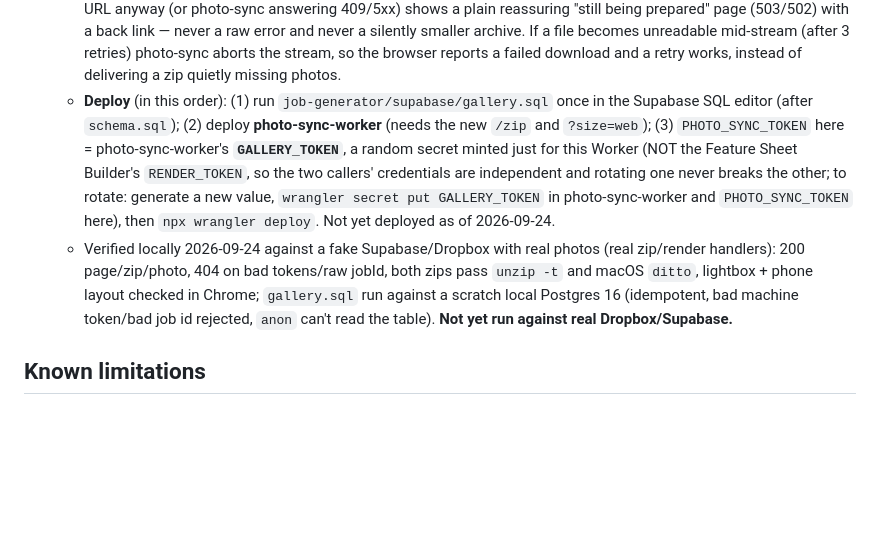
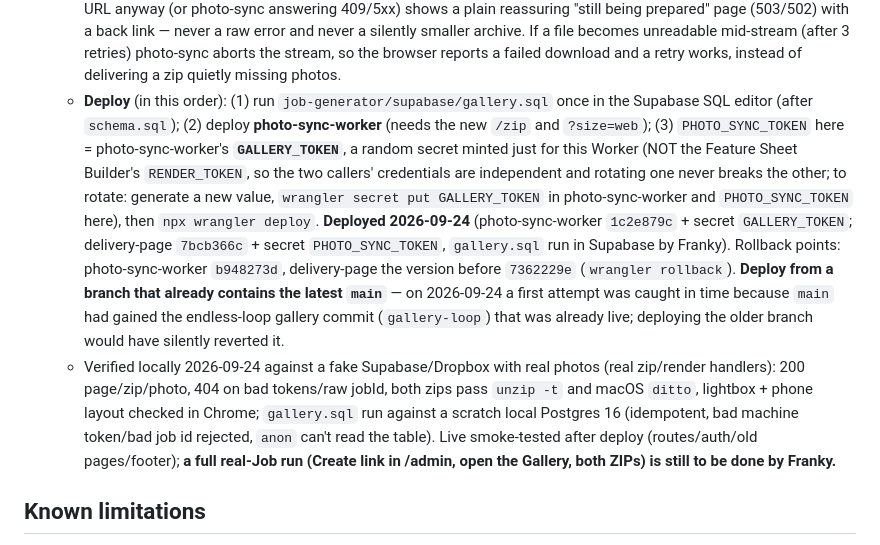
Before and after one commit to siyuancly-ui/FranVision, a Markdown page: delivery-page/CLAUDE.md, the part around the change. GitHub-like rendering; blank space fills up the shorter version.

Commit message:
docs: record the 2026-09-24 Gallery deployment, rollback points, and the merge-main-before-deploy lesson
Co-Authored-By: Claude Sonnet 5 <noreply@anthropic.com>

```diff
--- a/delivery-page/CLAUDE.md
+++ b/delivery-page/CLAUDE.md
@@ -120,8 +120,8 @@ GET /admin?admin=<ADMIN_TOKEN>
   - **Routing**: `/delivery/<slug>/<token>[/zip/original|mls | /photo/<photoId>]` (3+ segments under `/delivery`) is matched BEFORE the delivery page's `/delivery/<jobId>` and the 2-segment pretty route, which would otherwise take the slug for a jobId.
   - **Downloads never touch Dropbox from here**: ZIP and lightbox images are streamed from [[photo-sync-worker]] (`/zip/<jobId>?kind=`, `/render/<jobId>/<photoId>?size=web`) through a **service binding** (`PHOTO_SYNC`, `wrangler.jsonc`) with `PHOTO_SYNC_TOKEN` (= its `RENDER_TOKEN`); local `wrangler dev` has no binding, so set `PHOTO_SYNC_URL` in `.dev.vars`. Free plan is still fine here — this Worker only relays the streams (the CRC-32 work is in photo-sync-worker, which is why the zip lives there).
   - **The grid is the single source of truth for the ZIPs (2026-09-24, Franky's principle: fix-by-itself / can't-go-wrong beats "a human fixes it", users aren't technical).** The download route builds the model, then POSTs exactly the grid's `photoIds` to photo-sync-worker's `/zip` — there is NO second folder list to keep in sync (an earlier design had photo-sync's `DOWNLOAD_SET_FOLDERS` decide the ZIP contents, which could drift from `GALLERY_FOLDERS`; a config-equality test was written and then deleted in favor of removing the coupling). **A ZIP is offered only when EVERY grid photo can go in it** (`originalReady` / `mlsReady`): originals need just the synced file; the MLS ZIP also needs each photo's 2048px copy, written a little after sync and retried by photo-sync-worker's 2-min cron. Until then the button renders greyed as **"Preparing MLS Photos…"** and turns into the real button by itself on a later page load; hitting the URL anyway (or photo-sync answering 409/5xx) shows a plain reassuring "still being prepared" page (503/502) with a back link — never a raw error and never a silently smaller archive. If a file becomes unreadable mid-stream (after 3 retries) photo-sync aborts the stream, so the browser reports a failed download and a retry works, instead of delivering a zip quietly missing photos.
-  - **Deploy** (in this order): (1) run `job-generator/supabase/gallery.sql` once in the Supabase SQL editor (after `schema.sql`); (2) deploy **photo-sync-worker** (needs the new `/zip` and `?size=web`); (3) `PHOTO_SYNC_TOKEN` here = photo-sync-worker's **`GALLERY_TOKEN`**, a random secret minted just for this Worker (NOT the Feature Sheet Builder's `RENDER_TOKEN`, so the two callers' credentials are independent and rotating one never breaks the other; to rotate: generate a new value, `wrangler secret put GALLERY_TOKEN` in photo-sync-worker and `PHOTO_SYNC_TOKEN` here), then `npx wrangler deploy`. Not yet deployed as of 2026-09-24.
-  - Verified locally 2026-09-24 against a fake Supabase/Dropbox with real photos (real zip/render handlers): 200 page/zip/photo, 404 on bad tokens/raw jobId, both zips pass `unzip -t` and macOS `ditto`, lightbox + phone layout checked in Chrome; `gallery.sql` run against a scratch local Postgres 16 (idempotent, bad machine token/bad job id rejected, `anon` can't read the table). **Not yet run against real Dropbox/Supabase.**
+  - **Deploy** (in this order): (1) run `job-generator/supabase/gallery.sql` once in the Supabase SQL editor (after `schema.sql`); (2) deploy **photo-sync-worker** (needs the new `/zip` and `?size=web`); (3) `PHOTO_SYNC_TOKEN` here = photo-sync-worker's **`GALLERY_TOKEN`**, a random secret minted just for this Worker (NOT the Feature Sheet Builder's `RENDER_TOKEN`, so the two callers' credentials are independent and rotating one never breaks the other; to rotate: generate a new value, `wrangler secret put GALLERY_TOKEN` in photo-sync-worker and `PHOTO_SYNC_TOKEN` here), then `npx wrangler deploy`. **Deployed 2026-09-24** (photo-sync-worker `1c2e879c` + secret `GALLERY_TOKEN`; delivery-page `7bcb366c` + secret `PHOTO_SYNC_TOKEN`, `gallery.sql` run in Supabase by Franky). Rollback points: photo-sync-worker `b948273d`, delivery-page the version before `7362229e` (`wrangler rollback`). **Deploy from a branch that already contains the latest `main`** — on 2026-09-24 a first attempt was caught in time because `main` had gained the endless-loop gallery commit (`gallery-loop`) that was already live; deploying the older branch would have silently reverted it.
+  - Verified locally 2026-09-24 against a fake Supabase/Dropbox with real photos (real zip/render handlers): 200 page/zip/photo, 404 on bad tokens/raw jobId, both zips pass `unzip -t` and macOS `ditto`, lightbox + phone layout checked in Chrome; `gallery.sql` run against a scratch local Postgres 16 (idempotent, bad machine token/bad job id rejected, `anon` can't read the table). Live smoke-tested after deploy (routes/auth/old pages/footer); **a full real-Job run (Create link in /admin, open the Gallery, both ZIPs) is still to be done by Franky.**
 
 ## Known limitations
 
```
